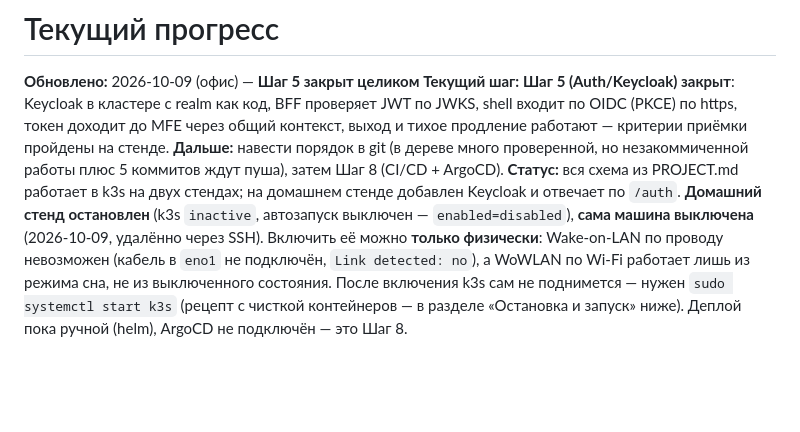
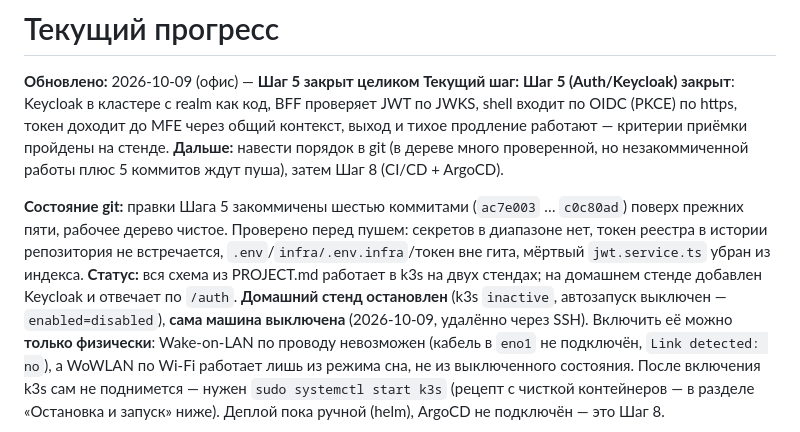
Before and after one commit to ZuevR/credithub, a Markdown page: PROGRESS.md, the part around the change. GitHub-like rendering; blank space fills up the shorter version.

Commit message:
docs: зафиксировать состояние git по итогам Шага 5

```diff
--- a/PROGRESS.md
+++ b/PROGRESS.md
@@ -6,6 +6,11 @@
 контекст, выход и тихое продление работают — критерии приёмки пройдены на стенде. **Дальше:**
 навести порядок в git (в дереве много проверенной, но незакоммиченной работы плюс 5 коммитов ждут
 пуша), затем Шаг 8 (CI/CD + ArgoCD).
+
+**Состояние git:** правки Шага 5 закоммичены шестью коммитами (`ac7e003` … `c0c80ad`) поверх прежних
+пяти, рабочее дерево чистое. Проверено перед пушем: секретов в диапазоне нет, токен реестра в
+истории репозитория не встречается, `.env`/`infra/.env.infra`/токен вне гита, мёртвый
+`jwt.service.ts` убран из индекса.
 **Статус:** вся схема из PROJECT.md работает в k3s на двух стендах; на домашнем стенде добавлен Keycloak и отвечает по `/auth`. **Домашний стенд остановлен** (k3s `inactive`, автозапуск выключен — `enabled=disabled`), **сама машина выключена** (2026-10-09, удалённо через SSH). Включить её можно **только физически**: Wake-on-LAN по проводу невозможен (кабель в `eno1` не подключён, `Link detected: no`), а WoWLAN по Wi-Fi работает лишь из режима сна, не из выключенного состояния. После включения k3s сам не поднимется — нужен `sudo systemctl start k3s` (рецепт с чисткой контейнеров — в разделе «Остановка и запуск» ниже). Деплой пока ручной (helm), ArgoCD не подключён — это Шаг 8.
 
 **Как продолжить с этого места.** Начать с **5b**: файл `infra/charts/keycloak/files/realm-credithub.json`
```
